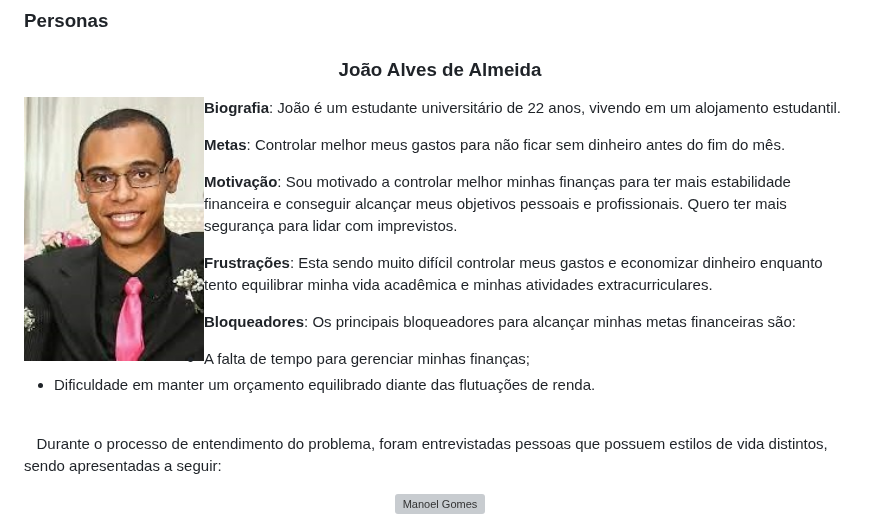
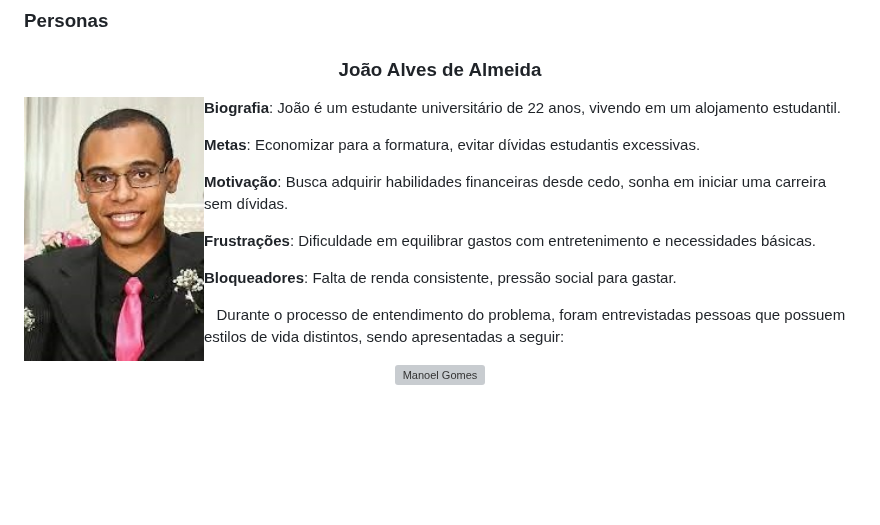
Before and after one commit to ICEI-PUC-Minas-PMV-ADS/pmv-ads-2023-2-e2-proj-int-t9-pmv-ads-2023-2-e2-portal-financeiro, a Markdown page: docs/02-Especificação do Projeto.md, the part around the change. GitHub-like rendering; blank space fills up the shorter version; grey boxes are pictures that could not be loaded.

```diff
--- a/docs/02-Especificação do Projeto.md
+++ b/docs/02-Especificação do Projeto.md
@@ -9,19 +9,16 @@
  <img align="left" width="180px" height="190px" style="margin:-5px 1em 0 auto" src="img/persona1.jpg"> **Biografia**: João é um estudante universitário de 22 anos, vivendo em um alojamento estudantil.
 
 **Metas**:
-Controlar melhor meus gastos para não ficar sem dinheiro antes do fim do mês.
+Economizar para a formatura, evitar dívidas estudantis excessivas.
 
 **Motivação**:
-Sou motivado a controlar melhor minhas finanças para ter mais estabilidade financeira e conseguir alcançar meus objetivos pessoais e profissionais. Quero ter mais segurança para lidar com imprevistos.
-
+Busca adquirir habilidades financeiras desde cedo, sonha em iniciar uma carreira sem dívidas.
 
 **Frustrações**:
-Esta sendo muito difícil controlar meus gastos e economizar dinheiro enquanto tento equilibrar minha vida acadêmica e minhas atividades extracurriculares.
+Dificuldade em equilibrar gastos com entretenimento e necessidades básicas.
 
 **Bloqueadores**:
-Os principais bloqueadores para alcançar minhas metas financeiras são:
-* A falta de tempo para gerenciar minhas finanças;
-* Dificuldade em manter um orçamento equilibrado diante das flutuações de renda.
+Falta de renda consistente, pressão social para gastar.
  <br />
 
 &nbsp;&nbsp; Durante o processo de entendimento do problema, foram entrevistadas pessoas que possuem estilos de vida distintos, sendo apresentadas a seguir:
```
